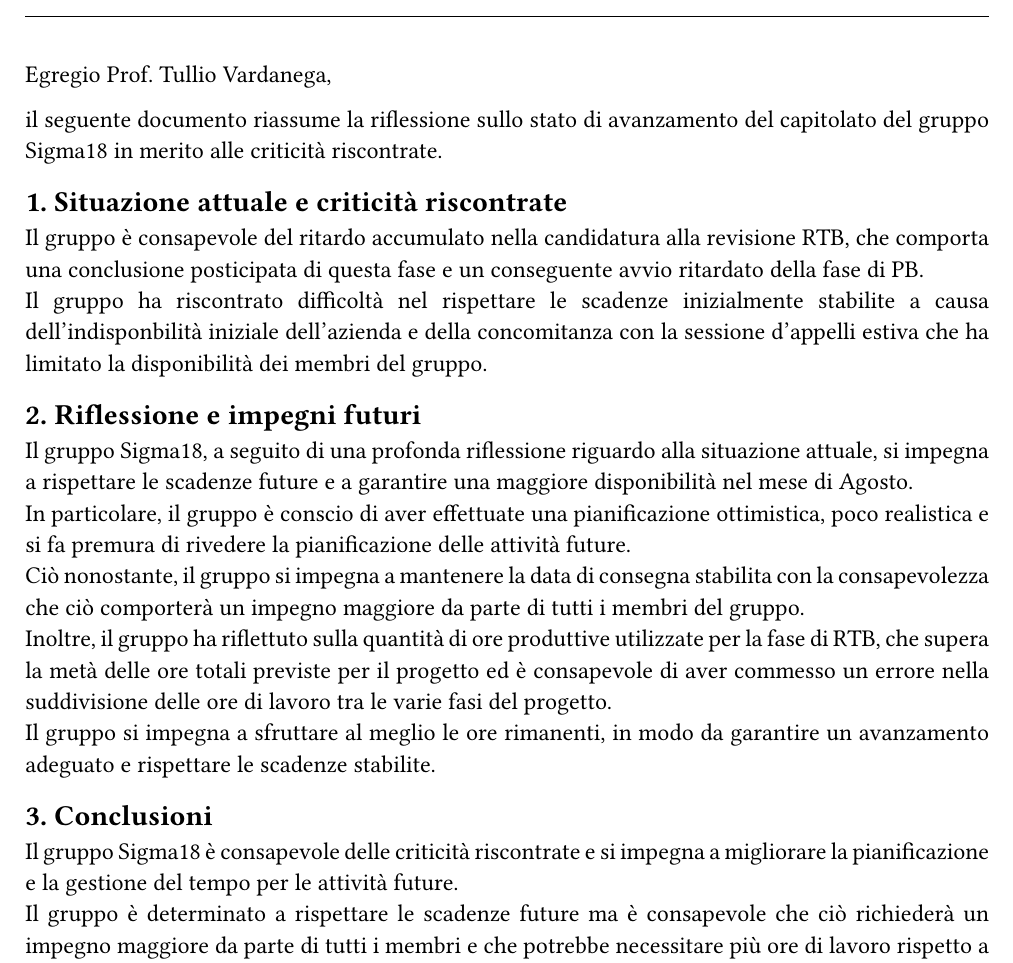
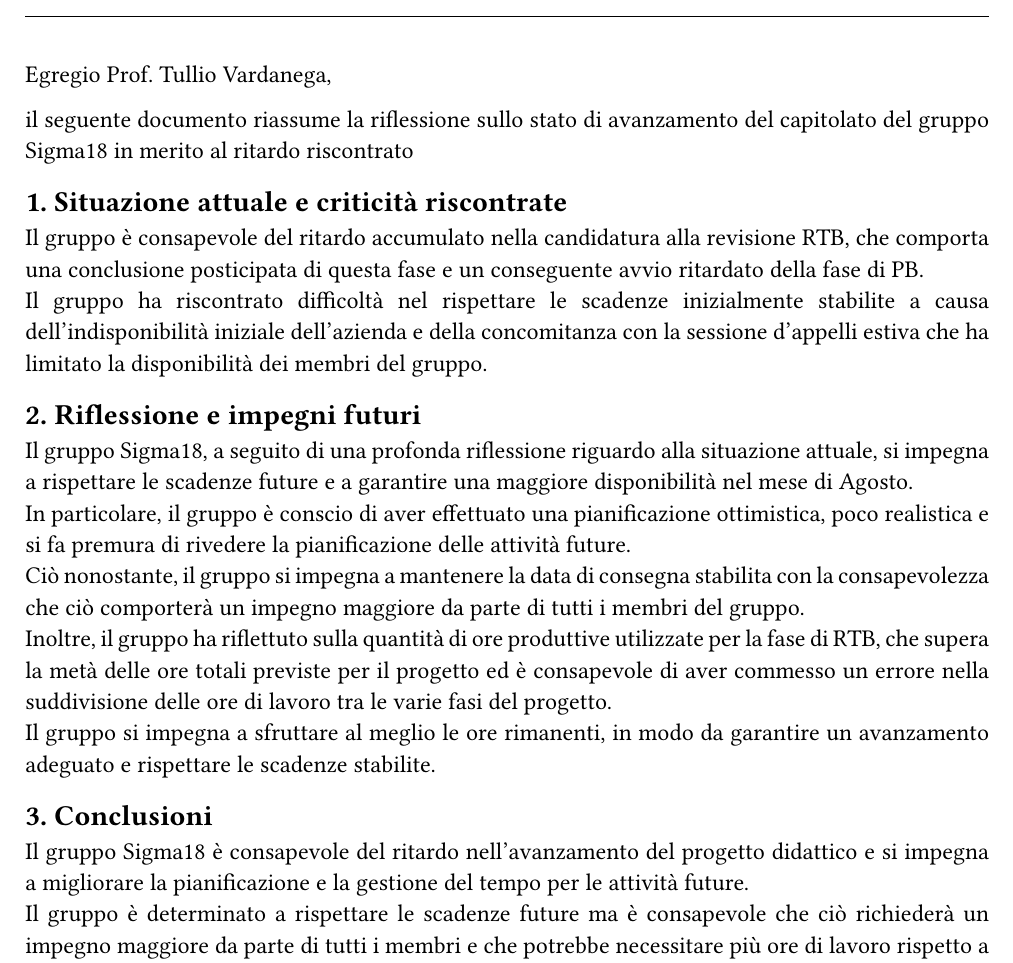
Before and after one commit to Sigma18Unipd/docs, a Typst document (0-diaridibordo/rtb/ddb_20250731.typ): part of page 2 of 2, cut so that both start at the same text. Compiled offline with Typst 0.15.

Commit message:
fix errore grammaticale

```diff
--- a/0-diaridibordo/rtb/ddb_20250731.typ
+++ b/0-diaridibordo/rtb/ddb_20250731.typ
@@ -18,23 +18,23 @@
 
 Egregio Prof. Tullio Vardanega,
 
-il seguente documento riassume la riflessione sullo stato di avanzamento del capitolato del gruppo Sigma18 in merito alle criticità riscontrate.
+il seguente documento riassume la riflessione sullo stato di avanzamento del capitolato del gruppo Sigma18 in merito al ritardo riscontrato
 
 
 == 1. Situazione attuale e criticità riscontrate
 Il gruppo è consapevole del ritardo accumulato nella candidatura alla revisione RTB, che comporta una conclusione posticipata di questa fase e un conseguente avvio ritardato della fase di PB.\
-Il gruppo ha riscontrato difficoltà nel rispettare le scadenze inizialmente stabilite a causa dell'indisponbilità iniziale dell'azienda e della concomitanza con la sessione d'appelli estiva che ha limitato la disponibilità dei membri del gruppo.
+Il gruppo ha riscontrato difficoltà nel rispettare le scadenze inizialmente stabilite a causa dell'indisponibilità iniziale dell'azienda e della concomitanza con la sessione d'appelli estiva che ha limitato la disponibilità dei membri del gruppo.
 
 
 == 2. Riflessione e impegni futuri
 Il gruppo Sigma18, a seguito di una profonda riflessione riguardo alla situazione attuale, si impegna a rispettare le scadenze future e a garantire una maggiore disponibilità nel mese di Agosto.\
-In particolare, il gruppo è conscio di aver effettuate una pianificazione ottimistica, poco realistica e si fa premura di rivedere la pianificazione delle attività future.\
+In particolare, il gruppo è conscio di aver effettuato una pianificazione ottimistica, poco realistica e si fa premura di rivedere la pianificazione delle attività future.\
 Ciò nonostante, il gruppo si impegna a mantenere la data di consegna stabilita con la consapevolezza che ciò comporterà un impegno maggiore da parte di tutti i membri del gruppo.\
 Inoltre, il gruppo ha riflettuto sulla quantità di ore produttive utilizzate per la fase di RTB, che supera la metà delle ore totali previste per il progetto ed è consapevole di aver commesso un errore nella suddivisione delle ore di lavoro tra le varie fasi del progetto.\
 Il gruppo si impegna a sfruttare al meglio le ore rimanenti, in modo da garantire un avanzamento adeguato e rispettare le scadenze stabilite.
 
 == 3. Conclusioni
-Il gruppo Sigma18 è consapevole delle criticità riscontrate e si impegna a migliorare la pianificazione e la gestione del tempo per le attività future.\
+Il gruppo Sigma18 è consapevole del ritardo nell'avanzamento del progetto didattico e si impegna a migliorare la pianificazione e la gestione del tempo per le attività future.\
 Il gruppo è determinato a rispettare le scadenze future ma è consapevole che ciò richiederà un impegno maggiore da parte di tutti i membri e che potrebbe necessitare più ore di lavoro rispetto a quelle inizialmente previste.
 
 Cordiali saluti,
```
